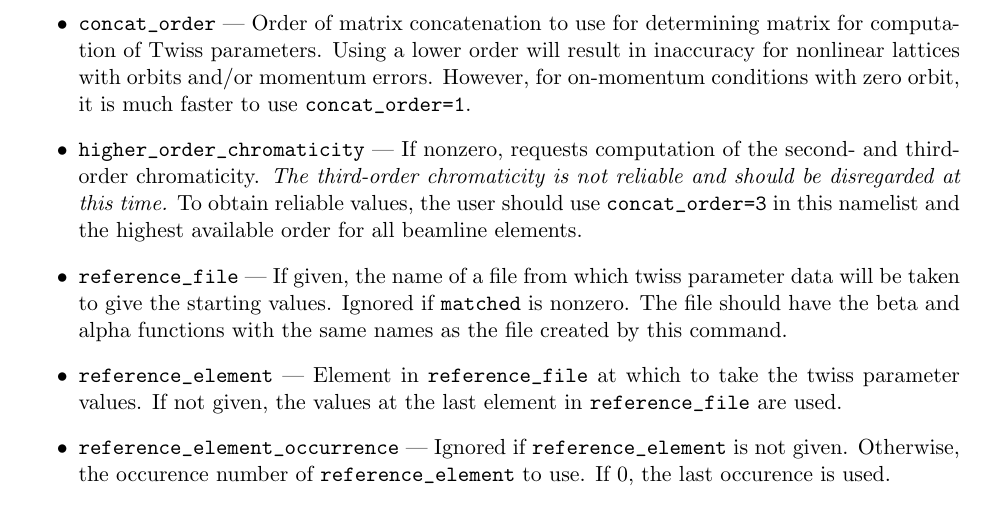
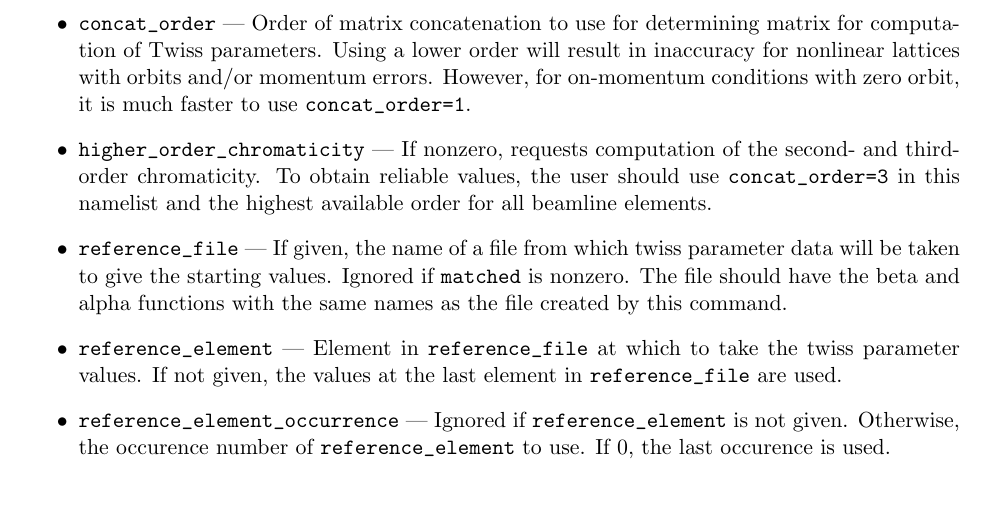
Before and after one commit to nikitakuklev/elegant, a LaTeX document (doc/elegant.tex): part of page 61 of 85, cut so that both start at the same text. Compiled offline with pdfLaTeX.

Commit message:
Fixed incorrect comment which stated that third-order chromaticity was unreliable.
git-svn-id: https://svn.aps.anl.gov/AOP/oag/trunk/apps/src/elegant@9606 c1b61890-85f3-ea29-e4d6-a272fe79f168

```diff
--- a/doc/elegant.tex
+++ b/doc/elegant.tex
@@ -2558,11 +2558,9 @@ and/or momentum errors.  However, for on-momentum conditions with zero
 orbit, it is much faster to use \verb|concat_order=1|.
 
 \item \verb|higher_order_chromaticity| --- If nonzero, requests
-computation of the second- and third-order chromaticity.  {\em The
-third-order chromaticity is not reliable and should be disregarded at
-this time.}  To obtain reliable values, the user should use
-\verb|concat_order=3| in this namelist and the highest available order
-for all beamline elements.
+computation of the second- and third-order chromaticity.  To obtain
+reliable values, the user should use \verb|concat_order=3| in this
+namelist and the highest available order for all beamline elements.
 
 \item \verb|reference_file| --- If given, the name of a file from which twiss parameter data will
         be taken to give the starting values.  Ignored if \verb|matched| is nonzero.  The file
```
